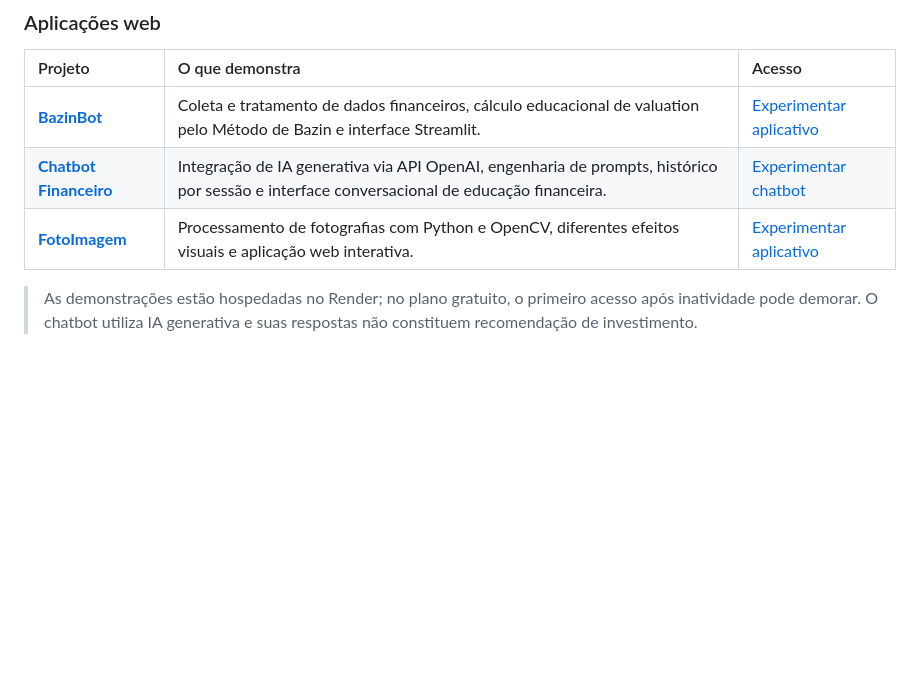
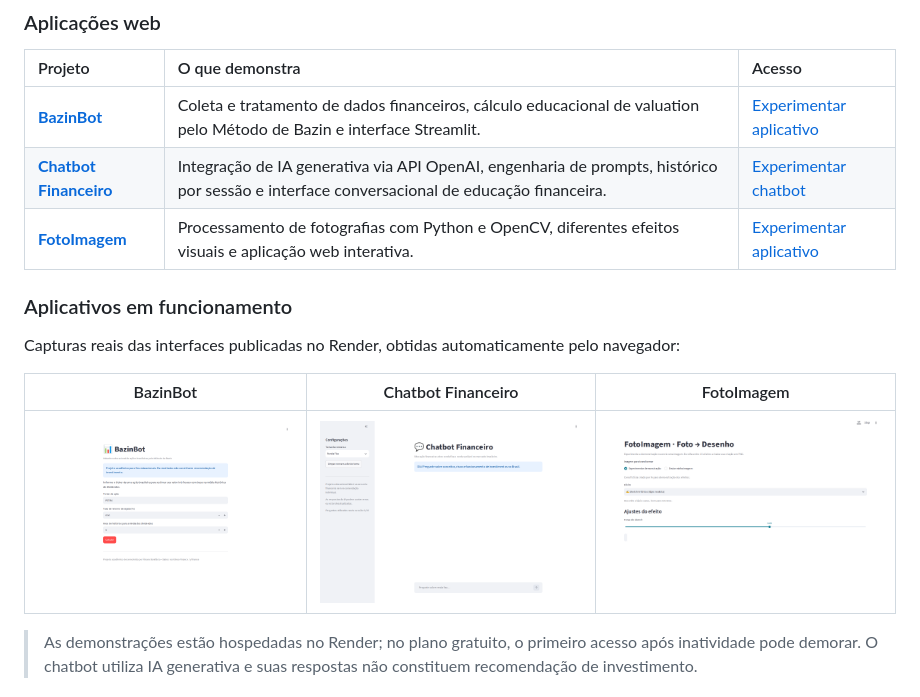
Before and after one commit to alvarobonifacio1980/alvarobonifacio1980, a Markdown page: README.md, the part around the change. Drawn GitHub-style; blank space fills up the shorter version.

Commit message:
Adiciona galeria com capturas reais dos três aplicativos no perfil

```diff
--- a/README.md
+++ b/README.md
@@ -17,6 +17,14 @@ Os projetos abaixo combinam aplicações que podem ser utilizadas no navegador c
 | **[BazinBot](https://github.com/alvarobonifacio1980/BazinBot)** | Coleta e tratamento de dados financeiros, cálculo educacional de valuation pelo Método de Bazin e interface Streamlit. | [Experimentar aplicativo](https://bazinbot.onrender.com/) |
 | **[Chatbot Financeiro](https://github.com/alvarobonifacio1980/chatbot)** | Integração de IA generativa via API OpenAI, engenharia de prompts, histórico por sessão e interface conversacional de educação financeira. | [Experimentar chatbot](https://chatbot-financeiro-9p1s.onrender.com/) |
 | **[FotoImagem](https://github.com/alvarobonifacio1980/foto_imagem)** | Processamento de fotografias com Python e OpenCV, diferentes efeitos visuais e aplicação web interativa. | [Experimentar aplicativo](https://fotoimagem.onrender.com/) |
+
+### Aplicativos em funcionamento
+
+Capturas reais das interfaces publicadas no Render, obtidas automaticamente pelo navegador:
+
+| BazinBot | Chatbot Financeiro | FotoImagem |
+| :---: | :---: | :---: |
+| [![BazinBot no Render](assets/screenshots/bazinbot.png)](https://bazinbot.onrender.com/) | [![Chatbot Financeiro no Render](assets/screenshots/chatbot.png)](https://chatbot-financeiro-9p1s.onrender.com/) | [![FotoImagem no Render](assets/screenshots/fotoimagem.png)](https://fotoimagem.onrender.com/) |
 
 > As demonstrações estão hospedadas no Render; no plano gratuito, o primeiro acesso após inatividade pode demorar. O chatbot utiliza IA generativa e suas respostas não constituem recomendação de investimento.
 
```
